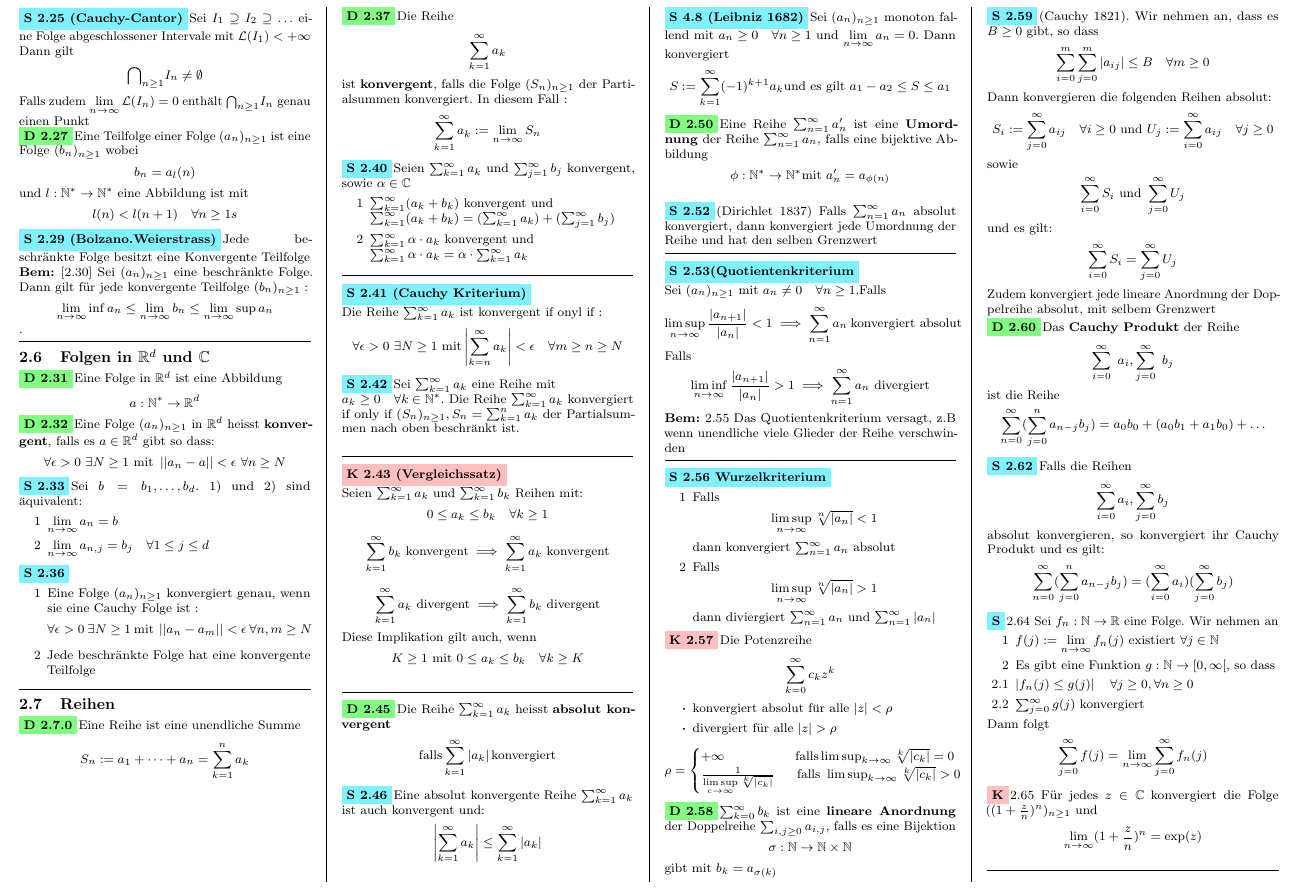
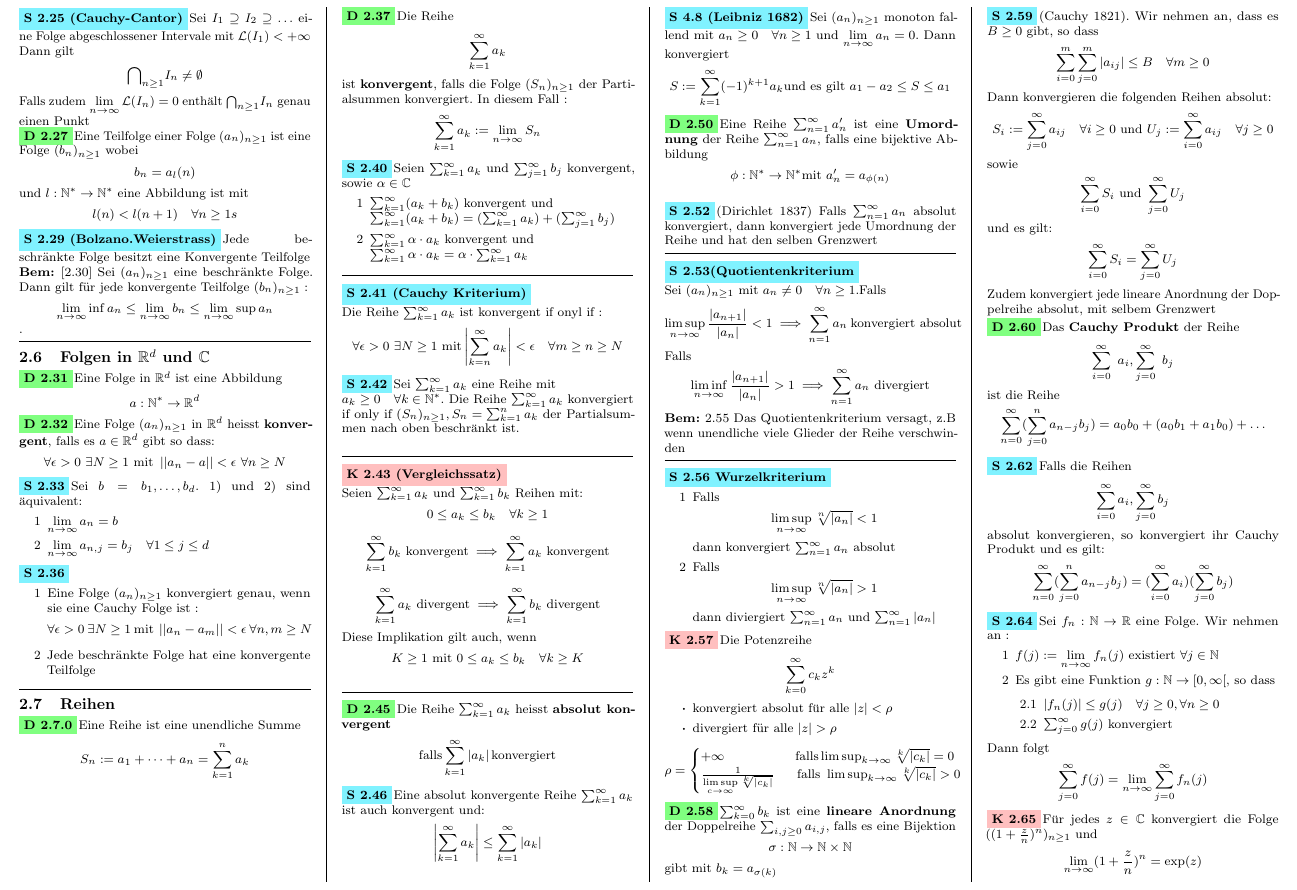
Before and after one commit to SamuelAggeler/Analysis1, a LaTeX document (summary.tex, which reads Folgen_Reihen.tex): part of page 2 of 7, cut so that both start at the same text. Compiled offline with pdfLaTeX.

Commit message:
bis und mit S3.7 korrigiert

```diff
--- a/Folgen_Reihen.tex
+++ b/Folgen_Reihen.tex
@@ -154,15 +154,17 @@ ist die Reihe
 \[\sum_{i=0}^\infty a_i , \sum_{j=0}^\infty b_j\]
 absolut konvergieren, so konvergiert ihr Cauchy Produkt und es gilt:
 \[\sum_{n=0}^{\infty} (\sum_{j=0}^n a_{n-j}b_j) = (\sum_{i=0}^{\infty} a_i) (\sum_{j=0}^{\infty} b_j)\]
-\Satz{2.64}  Sei \( f_n : \N \rightarrow \R \) eine Folge. Wir nehmen an
+\Satz[2.64]  Sei \( f_n : \N \rightarrow \R \) eine Folge. Wir nehmen an :
 \begin{enumerate}
     \item [1] \(f(j) := \lim\limits_{n \rightarrow \infty} f_n(j)\) existiert \(\forall j \in \N\)
     \item [2] Es gibt eine Funktion \(g: \N \rightarrow [0, \infty[\), so dass
-    \item [2.1] \(\abs{f_n(j) \leq g(j)} \quad \forall j \geq 0, \forall n \geq 0\)
+    \begin {enumerate}
+    \item [2.1] \(\abs{f_n(j)} \leq g(j) \quad \forall j \geq 0, \forall n \geq 0\)
     \item [2.2] \(\sum_{j=0}^\infty g(j)\) konvergiert
+    \end{enumerate}
 \end{enumerate}
 Dann folgt
 \[\sum_{j=0}^\infty f(j) = \lim\limits_{n \rightarrow \infty} \sum_{j=0}^\infty f_n(j)\]
-\Korollar{2.65} Für jedes \(z \in \C \) konvergiert die Folge \(((1 + \frac{z}{n})^n)_{n \geq 1}\) und
+\Korollar[2.65] Für jedes \(z \in \C \) konvergiert die Folge \(((1 + \frac{z}{n})^n)_{n \geq 1}\) und
 \[\lim\limits_{n \rightarrow \infty} (1 + \frac{z}{n})^n = \exp(z)\]
 \sep
```
Also changed, not shown: summary.pdf, 3 other files.
